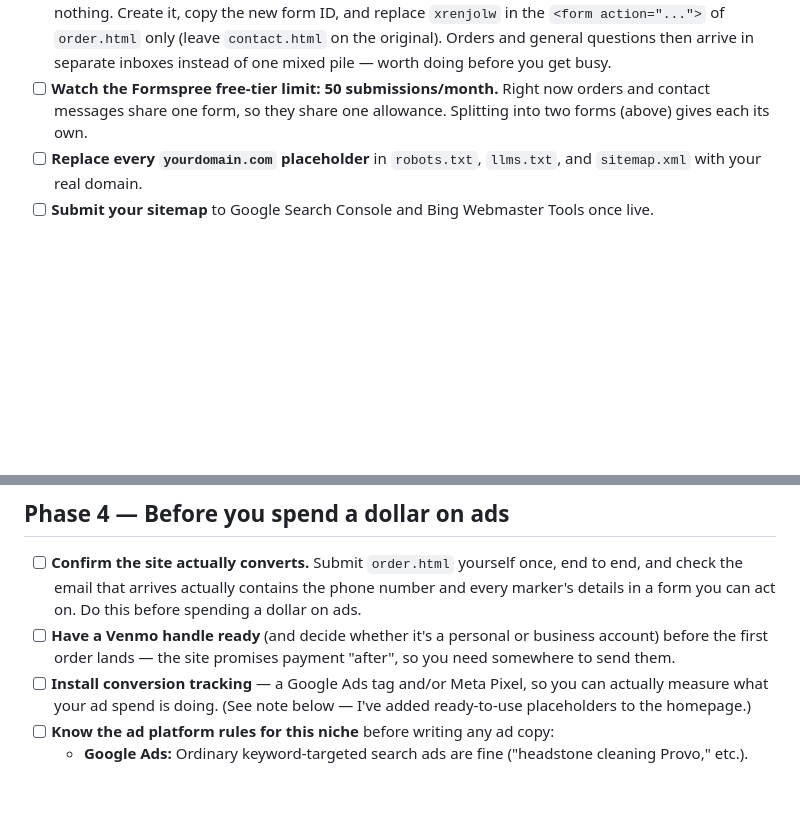
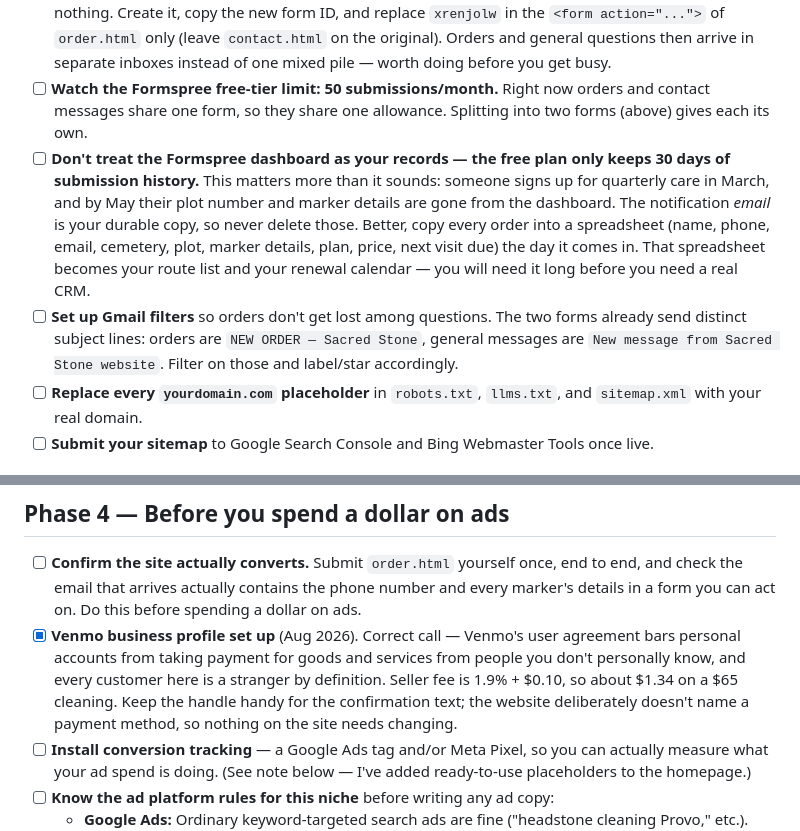
Before and after one commit to Jacobbingham-14/sacredstone, a Markdown page: launch-checklist.md, 2 parts joined by grey strips. Rendered like a GitHub page; blank space fills up the shorter version.

Commit message:
Note Venmo business profile done; add Formspree retention and inbox-triage steps
The Formspree free plan keeps only 30 days of submission history, which is
shorter than the interval between visits on every recurring plan we sell —
so the checklist now calls for copying each order into a spreadsheet rather
than relying on the dashboard.

Co-Authored-By: Claude Opus 5 <noreply@anthropic.com>

```diff
--- a/launch-checklist.md
+++ b/launch-checklist.md
@@ -19,6 +19,8 @@
 - [x] **Confirmation-page redirects: done, and nothing to configure.** Formspree's dashboard "redirect" setting is paid-plans-only, so both forms instead use the `_next` hidden field, which works on the free tier. A few lines of JS on `contact.html` and `order.html` build that value from whatever domain the page is being served from — so it already points at the right place on localhost, on Vercel preview URLs, and on your real domain, with nothing to edit at launch. Verified on both pages.
 - [ ] **Create a second Formspree form, just for orders.** The free tier allows *unlimited* forms, so this costs nothing. Create it, copy the new form ID, and replace `xrenjolw` in the `<form action="...">` of `order.html` only (leave `contact.html` on the original). Orders and general questions then arrive in separate inboxes instead of one mixed pile — worth doing before you get busy.
 - [ ] **Watch the Formspree free-tier limit: 50 submissions/month.** Right now orders and contact messages share one form, so they share one allowance. Splitting into two forms (above) gives each its own.
+- [ ] **Don't treat the Formspree dashboard as your records — the free plan only keeps 30 days of submission history.** This matters more than it sounds: someone signs up for quarterly care in March, and by May their plot number and marker details are gone from the dashboard. The notification *email* is your durable copy, so never delete those. Better, copy every order into a spreadsheet (name, phone, email, cemetery, plot, marker details, plan, price, next visit due) the day it comes in. That spreadsheet becomes your route list and your renewal calendar — you will need it long before you need a real CRM.
+- [ ] **Set up Gmail filters** so orders don't get lost among questions. The two forms already send distinct subject lines: orders are `NEW ORDER — Sacred Stone`, general messages are `New message from Sacred Stone website`. Filter on those and label/star accordingly.
 - [ ] **Replace every `yourdomain.com` placeholder** in `robots.txt`, `llms.txt`, and `sitemap.xml` with your real domain.
 - [ ] **Submit your sitemap** to Google Search Console and Bing Webmaster Tools once live.
 
@@ -48,7 +50,7 @@ Competitive research (Aug 2026) on Precious Stones, My Clean Headstone, Heritage
 ## Phase 4 — Before you spend a dollar on ads
 
 - [ ] **Confirm the site actually converts.** Submit `order.html` yourself once, end to end, and check the email that arrives actually contains the phone number and every marker's details in a form you can act on. Do this before spending a dollar on ads.
-- [ ] **Have a Venmo handle ready** (and decide whether it's a personal or business account) before the first order lands — the site promises payment "after", so you need somewhere to send them.
+- [x] **Venmo business profile set up** (Aug 2026). Correct call — Venmo's user agreement bars personal accounts from taking payment for goods and services from people you don't personally know, and every customer here is a stranger by definition. Seller fee is 1.9% + $0.10, so about $1.34 on a $65 cleaning. Keep the handle handy for the confirmation text; the website deliberately doesn't name a payment method, so nothing on the site needs changing.
 - [ ] **Install conversion tracking** — a Google Ads tag and/or Meta Pixel, so you can actually measure what your ad spend is doing. (See note below — I've added ready-to-use placeholders to the homepage.)
 - [ ] **Know the ad platform rules for this niche** before writing any ad copy:
   - **Google Ads:** Ordinary keyword-targeted search ads are fine ("headstone cleaning Provo," etc.). What's *not* allowed is using remarketing lists or Customer Match audiences built on bereavement or personal-hardship signals — don't build a "people who visited my grieving-family page" retargeting audience.
```
